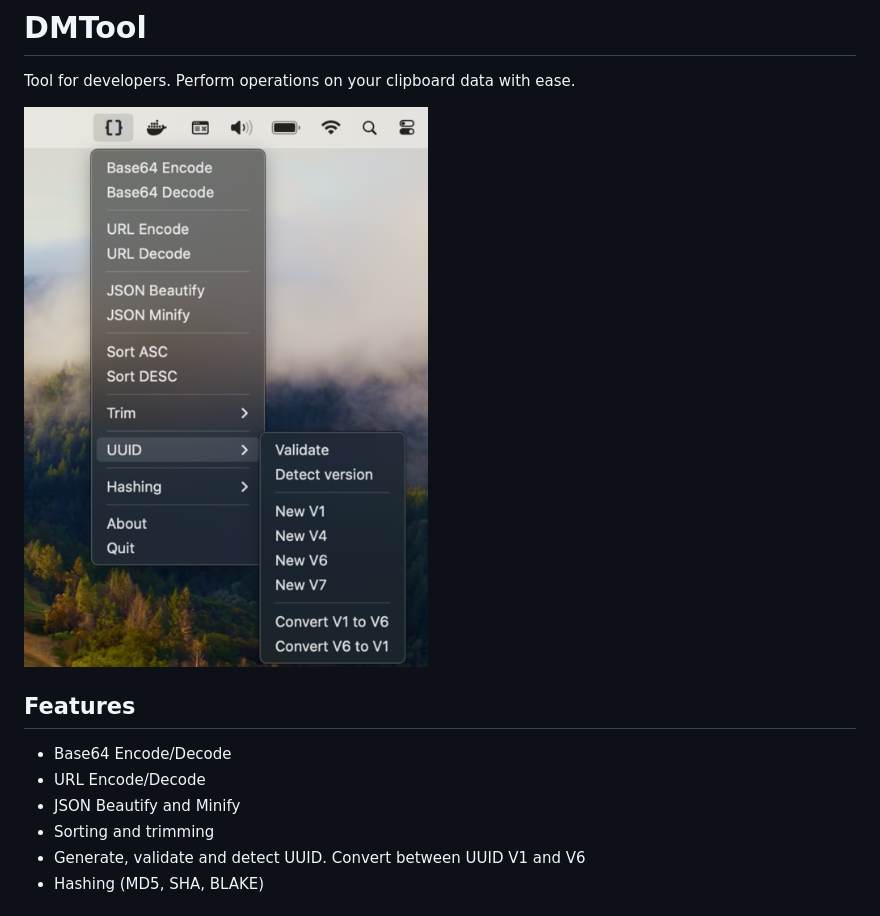
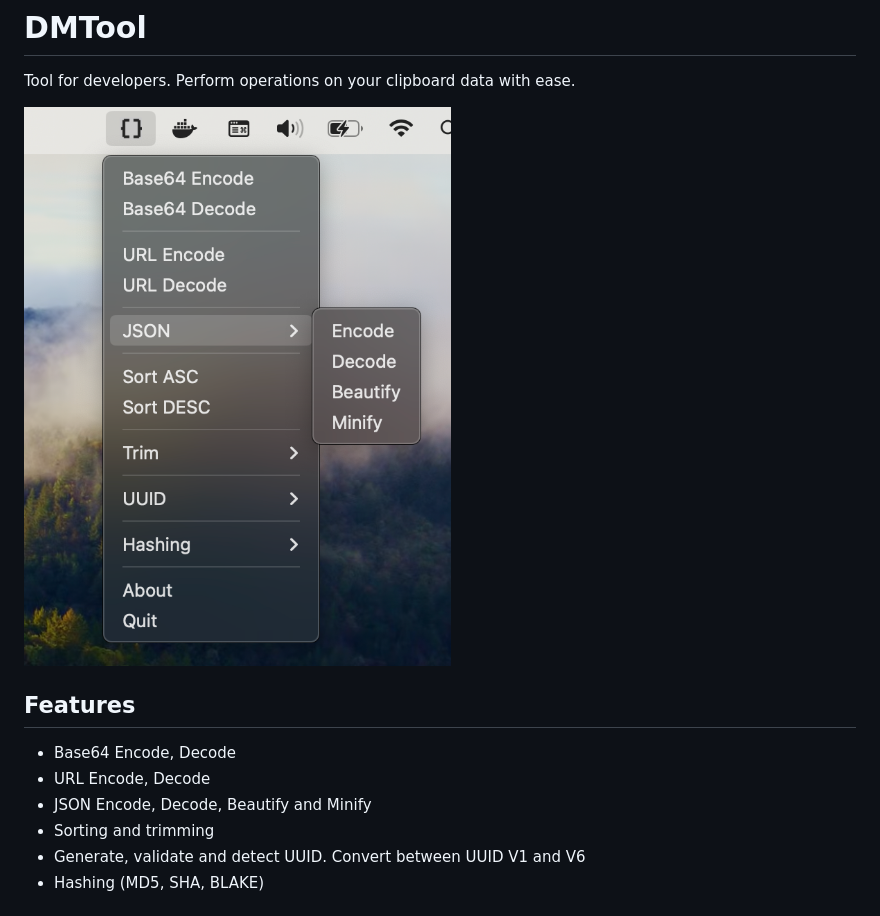
Before and after one commit to dmasior/dmtool, a Markdown page: README.md, the part around the change. Drawn GitHub-style; pictures changed too: assets/dropdown_presentation.png.

Commit message:
Add JSON encode/decode functions and update menu structure

```diff
--- a/README.md
+++ b/README.md
@@ -6,9 +6,9 @@ Tool for developers. Perform operations on your clipboard data with ease.
 
 ## Features
 
-- Base64 Encode/Decode
-- URL Encode/Decode
-- JSON Beautify and Minify
+- Base64 Encode, Decode
+- URL Encode, Decode
+- JSON Encode, Decode, Beautify and Minify
 - Sorting and trimming
 - Generate, validate and detect UUID. Convert between UUID V1 and V6
 - Hashing (MD5, SHA, BLAKE)
```
Also changed, not shown: 2 other files.
